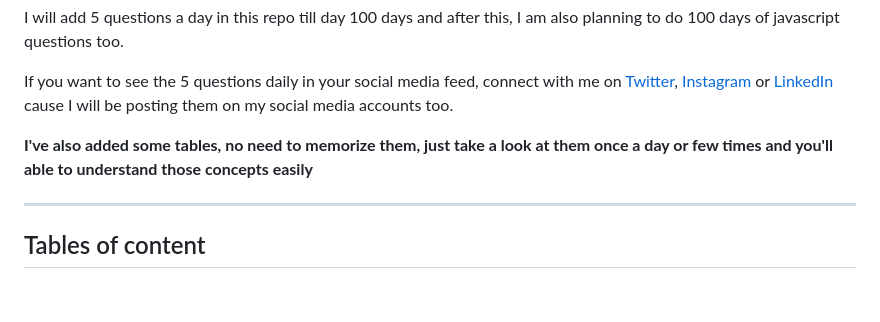
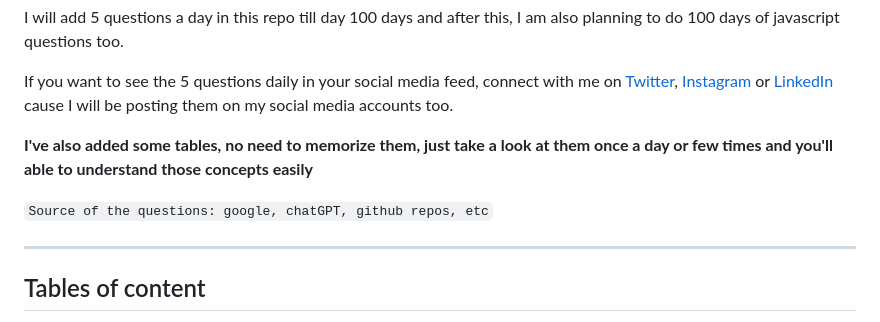
Before and after one commit to Saran-pariyar/100_Days_Of_Frontend_Interview_Questions, a Markdown page: README.md, the part around one of its changes. Rendered like a GitHub page; blank space fills up the shorter version.

Commit message:
Added source text and fixed some minor problem

```diff
--- a/README.md
+++ b/README.md
@@ -7,6 +7,8 @@ I will add 5 questions a day in this repo till day 100 days and after this, I am
 If you want to see the 5 questions daily in your social media feed, connect with me on [Twitter](https://twitter.com/saran_pariyar1), [Instagram](https://instagram.com/saran_pariyar1) or [LinkedIn](https://www.linkedin.com/in/saran-pariyar-5078b5217/) cause I will be posting them on my social media accounts too.
 
 <b>I've also added some tables, no need to memorize them, just take a look at them once a day or few times and you'll able to understand those concepts easily</b>
+
+`Source of the questions: google, chatGPT, github repos, etc`
 
 ---
 
```
Also changed, not shown: other parts of README.md (+2 -4 lines).
